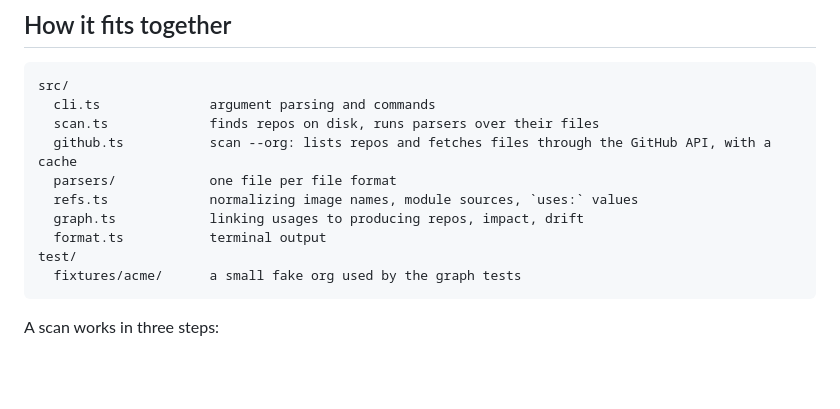
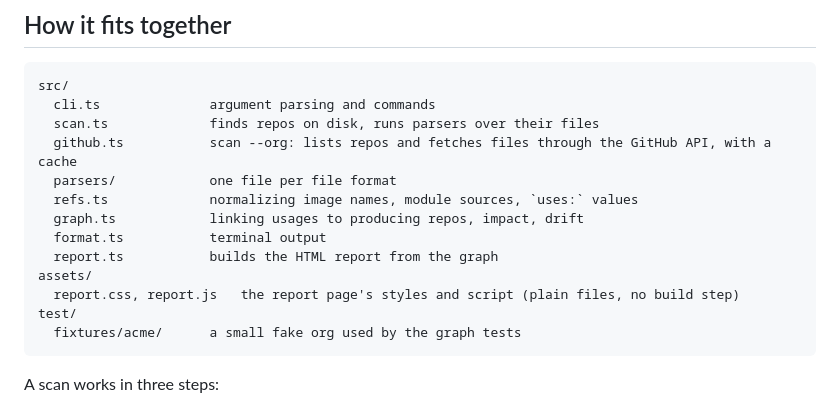
Before and after one commit to Zintrivious/ripplemap, a Markdown page: CONTRIBUTING.md, the part around the change. GitHub-like rendering; blank space fills up the shorter version.

````diff
--- a/CONTRIBUTING.md
+++ b/CONTRIBUTING.md
@@ -24,6 +24,9 @@ src/
   refs.ts             normalizing image names, module sources, `uses:` values
   graph.ts            linking usages to producing repos, impact, drift
   format.ts           terminal output
+  report.ts           builds the HTML report from the graph
+assets/
+  report.css, report.js   the report page's styles and script (plain files, no build step)
 test/
   fixtures/acme/      a small fake org used by the graph tests
 ```
````
Also changed, not shown: README.md (+19 -12 lines), docs/report.png (added), 11 other files.
